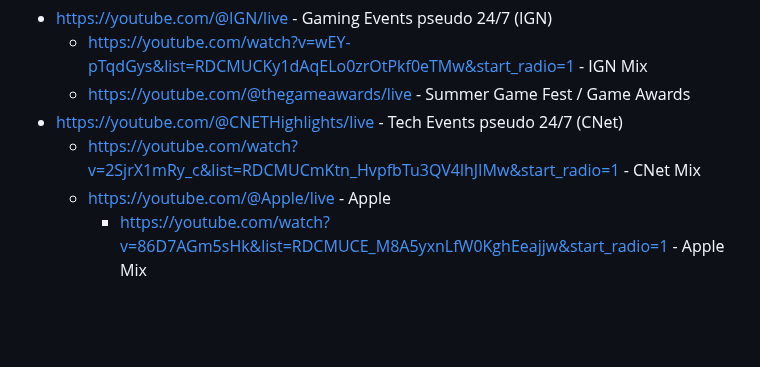
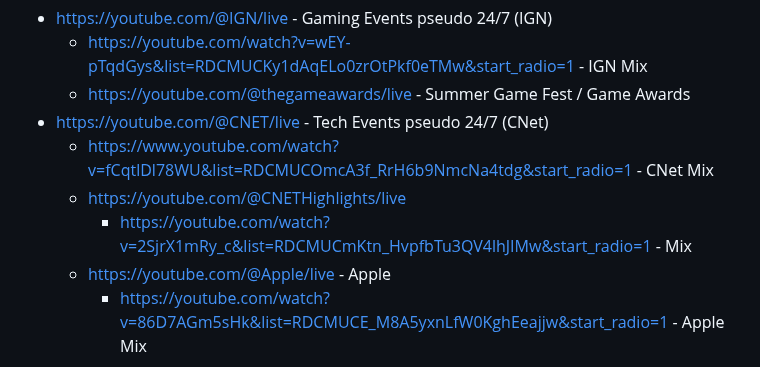
Before and after one commit to Zerohazard8x/2lazy4gist, a Markdown page: personal-doc.md, the part around the change. Drawn GitHub-style; blank space fills up the shorter version.

```diff
--- a/personal-doc.md
+++ b/personal-doc.md
@@ -349,8 +349,10 @@ https://youtube.com/@WWE/live - WWE Talk Shows (not 24/7)
 -   https://youtube.com/@IGN/live - Gaming Events pseudo 24/7 (IGN)
     -   https://youtube.com/watch?v=wEY-pTqdGys&list=RDCMUCKy1dAqELo0zrOtPkf0eTMw&start_radio=1 - IGN Mix
     -   https://youtube.com/@thegameawards/live - Summer Game Fest / Game Awards
--   https://youtube.com/@CNETHighlights/live - Tech Events pseudo 24/7 (CNet)
-    -   https://youtube.com/watch?v=2SjrX1mRy_c&list=RDCMUCmKtn_HvpfbTu3QV4lhJIMw&start_radio=1 - CNet Mix
+-   https://youtube.com/@CNET/live - Tech Events pseudo 24/7 (CNet)
+    -   https://www.youtube.com/watch?v=fCqtlDl78WU&list=RDCMUCOmcA3f_RrH6b9NmcNa4tdg&start_radio=1 - CNet Mix
+    -   https://youtube.com/@CNETHighlights/live
+        -   https://youtube.com/watch?v=2SjrX1mRy_c&list=RDCMUCmKtn_HvpfbTu3QV4lhJIMw&start_radio=1 - Mix
     -   https://youtube.com/@Apple/live - Apple
         -   https://youtube.com/watch?v=86D7AGm5sHk&list=RDCMUCE_M8A5yxnLfW0KghEeajjw&start_radio=1 - Apple Mix
 
```
